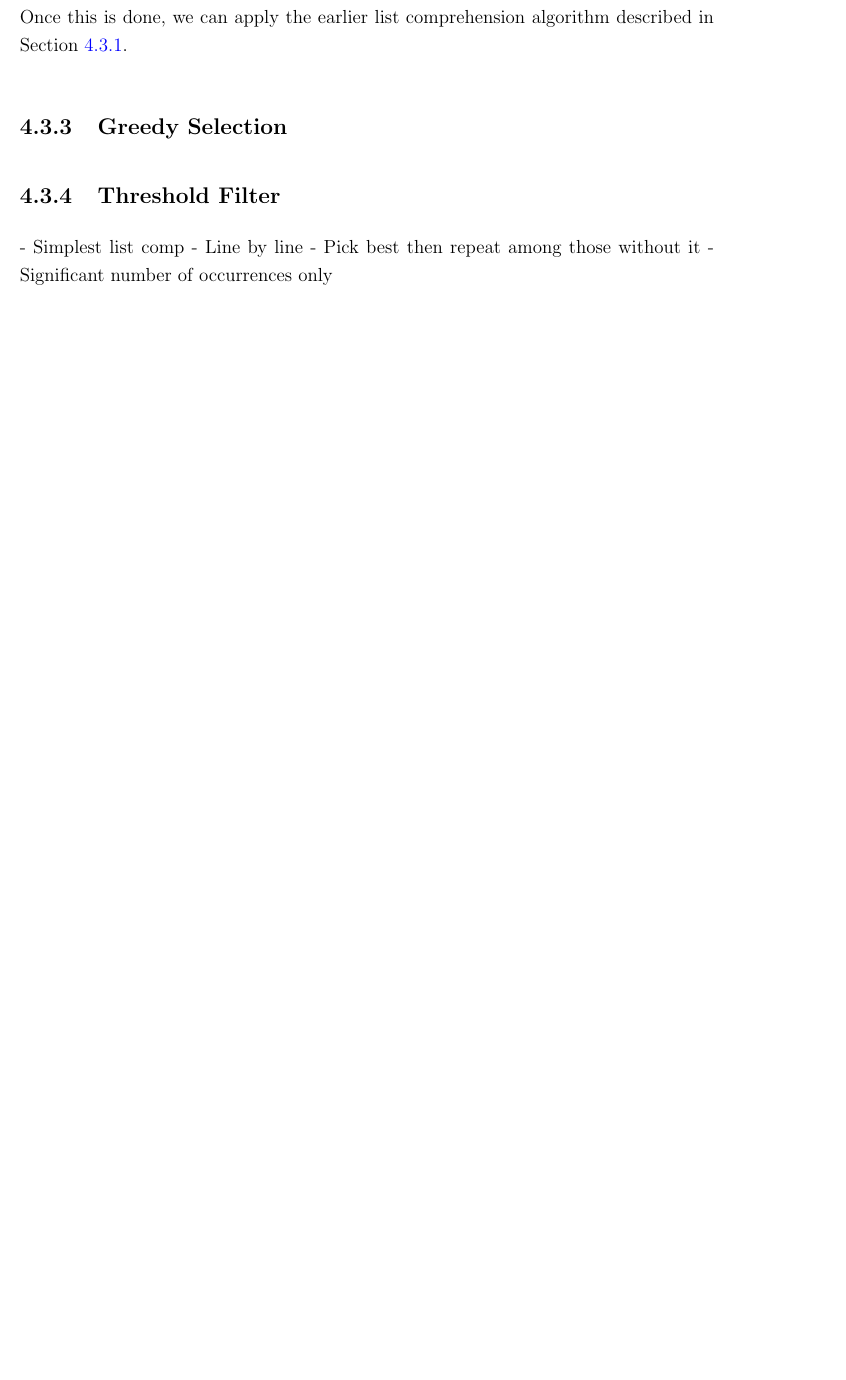
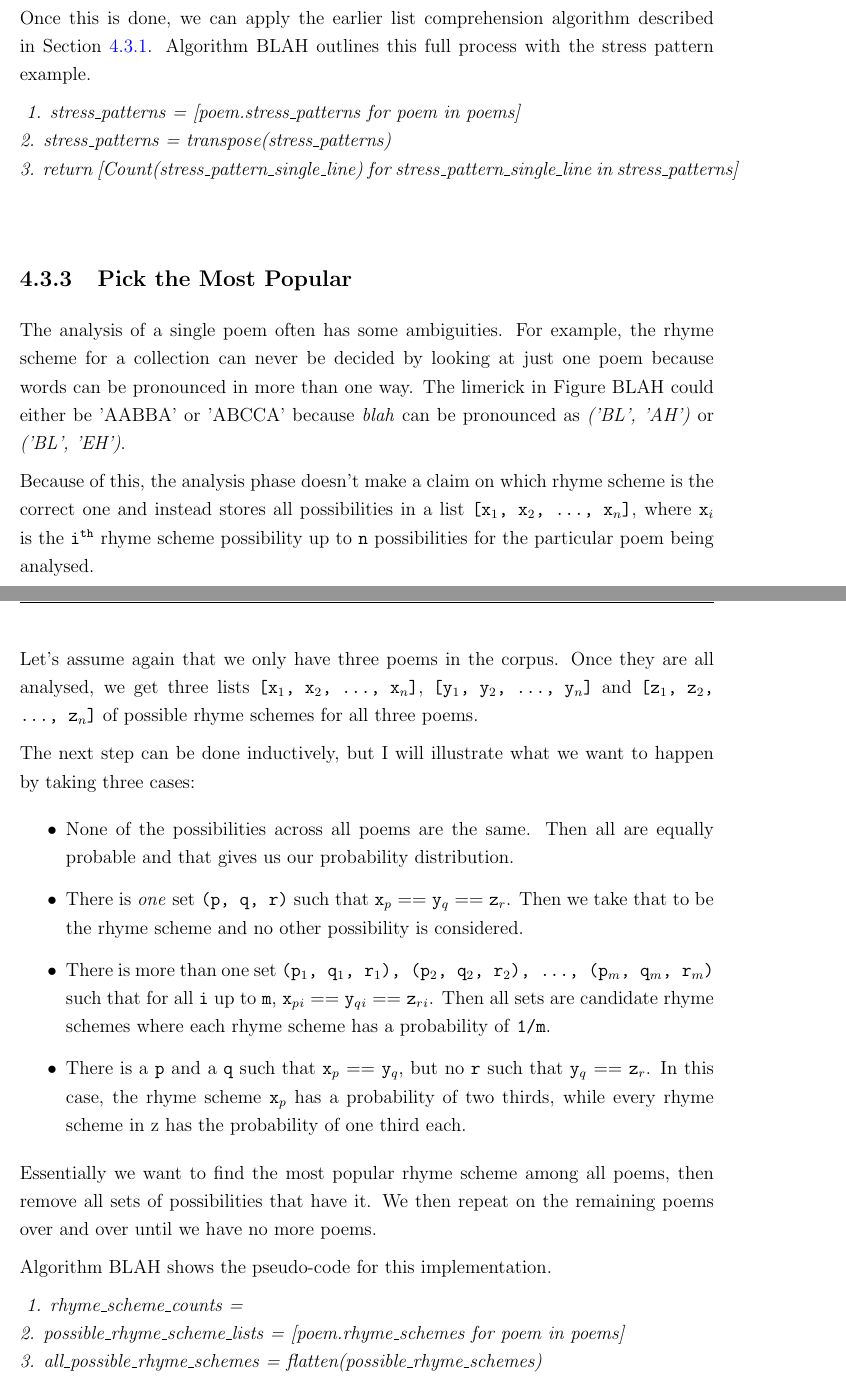
Before and after one commit to infinitin/the_poetry_plagiarist, a LaTeX thesis (report/report.tex, which reads report/Implementation/implementation.tex): part of page 64 of 83 before the commit and two parts of pages 64 and 65 of 85 after it, the two joined at a grey line, cut so that both start at the same text, the shorter picture padded with empty space. The pictures show the PDF file report/report.pdf that the author committed with the source.

Commit message:
Other half of algorithms section. Need cleanup

```diff
--- a/report/Implementation/implementation.tex
+++ b/report/Implementation/implementation.tex
@@ -90,10 +90,40 @@ Sometimes we can gain more insight by interpreting patterns in a feature for \te
 
 Take stress patterns for example. The analysis of a single poem will store the result as \texttt{(x$_1$, x$_2$, ..., x$_n$)} where \texttt{x$_i$} is the stress pattern for line \texttt{i} up to the total number of lines in that poem, \texttt{n}.
 
-Suppose we have three poems in the corpus altogether. Then we have three tuples to aggregate: \texttt{(x$_1$, x$_2$, ..., x$_n$)}, \texttt{(y$_1$, y$_2$, ..., y$_n$)} and \texttt{(z$_1$, z$_2$, ..., z$_n$)}. If we are looking generalise the results on a line by line basis, we want to \textbf{transpose} the data to group each line together into \texttt{(x$_1$, y$_1$, z$_1$), (x$_2$, y$_2$, z$_2$), ... ,(x$_n$, y$_n$, z$_n$)}.
+Suppose we have three poems in the corpus altogether. Then we have three tuples to aggregate: \texttt{(x$_1$, x$_2$, ..., x$_n$)}, \texttt{(y$_1$, y$_2$, ..., y$_n$)} and \texttt{(z$_1$, z$_2$, ..., z$_n$)}. If we are looking generalise the results on a line by line basis, we want to \textbf{transpose} the data to group each line together and put them in a list with the format \texttt{[(x$_1$, y$_1$, z$_1$), (x$_2$, y$_2$, z$_2$), ... ,(x$_n$, y$_n$, z$_n$)]}.
 
-Once this is done, we can apply the earlier list comprehension algorithm described in Section \ref{sec:listcomp}.
+Once this is done, we can apply the earlier list comprehension algorithm described in Section \ref{sec:listcomp}. Algorithm BLAH outlines this full process with the stress pattern example.
 
-\subsection{Greedy Selection}
+\textit{
+1. stress\_patterns = [poem.stress\_patterns for poem in poems]\\
+2. stress\_patterns = transpose(stress\_patterns)\\
+3. return [Count(stress\_pattern\_single\_line) for stress\_pattern\_single\_line in stress\_patterns]\\
+}
 
-\subsection{Threshold Filter}
+\subsection{Pick the Most Popular}
+
+The analysis of a single poem often has some ambiguities. For example, the rhyme scheme for a collection can never be decided by looking at just one poem because words can be pronounced in more than one way. The limerick in Figure BLAH could either be 'AABBA' or 'ABCCA' because \textit{blah} can be pronounced as \textit{('BL', 'AH')} or \textit{('BL', 'EH')}.
+
+Because of this, the analysis phase doesn't make a claim on which rhyme scheme is the correct one and instead stores all possibilities in a list \texttt{[x$_1$, x$_2$, ..., x$_n$]}, where \texttt{x$_i$} is the \texttt{i\textsuperscript{th}} rhyme scheme possibility up to \texttt{n} possibilities for the particular poem being analysed.
+
+Let's assume again that we only have three poems in the corpus. Once they are all analysed, we get three lists \texttt{[x$_1$, x$_2$, ..., x$_n$]}, \texttt{[y$_1$, y$_2$, ..., y$_n$]} and \texttt{[z$_1$, z$_2$, ..., z$_n$]} of possible rhyme schemes for all three poems.
+
+The next step can be done inductively, but I will illustrate what we want to happen by taking three cases:
+\begin{itemize}
+\item{None of the possibilities across all poems are the same. Then all are equally probable and that gives us our probability distribution.}
+\item{There is \textit{one} set \texttt{(p, q, r)} such that \texttt{x$_p$} == \texttt{y$_q$} == \texttt{z$_r$}. Then we take that to be the rhyme scheme and no other possibility is considered.}
+\item{There is more than one set \texttt{(p$_1$, q$_1$, r$_1$), (p$_2$, q$_2$, r$_2$), ..., (p$_m$, q$_m$, r$_m$)} such that for all \texttt{i} up to \texttt{m}, \texttt{x$_p{_i}$} == \texttt{y$_q{_i}$} == \texttt{z$_r{_i}$}. Then all sets are candidate rhyme schemes where each rhyme scheme has a probability of \texttt{1/m}.}
+\item{There is a \texttt{p} and a \texttt{q} such that \texttt{x$_p$} == \texttt{y$_q$}, but no \texttt{r} such that \texttt{y$_q$} == \texttt{z$_r$}. In this case, the rhyme scheme \texttt{x$_p$} has a probability of two thirds, while every rhyme scheme in z has the probability of one third each.}
+\end{itemize}
+
+Essentially we want to find the most popular rhyme scheme among all poems, then remove all sets of possibilities that have it. We then repeat on the remaining poems over and over until we have no more poems.
+
+Algorithm BLAH shows the pseudo-code for this implementation.
+
+\textit{
+ 1. rhyme\_scheme\_counts = {}\\
+ 2. possible\_rhyme\_scheme\_lists = [poem.rhyme\_schemes for poem in poems]\\
+ 3. all\_possible\_rhyme\_schemes = flatten(possible\_rhyme\_schemes)\\
+ 4. most\_popular\_rhyme\_schemes = most\_common(all\_possible\_rhyme\_schemes)\\
+ 5. for each rhyme\_scheme in most\_popular\_rhyme\_schemes\\
+ 6. 		rhyme\_scheme\_counts[most\_popular\_rhyme\_scheme)] = all\_possible\_rhyme\_schemes.count(rhyme\_scheme)\\
@@ -100,6 +136,2 @@ Once this is done, we can apply the earlier list comprehension algorithm describ
 
 
-- Simplest list comp
-- Line by line
-- Pick best then repeat among those without it
-- Significant number of occurrences only
```
Also changed, not shown: report/report.pdf, report/Implementation/implementation.tex (15 more changed lines), 8 other files.
